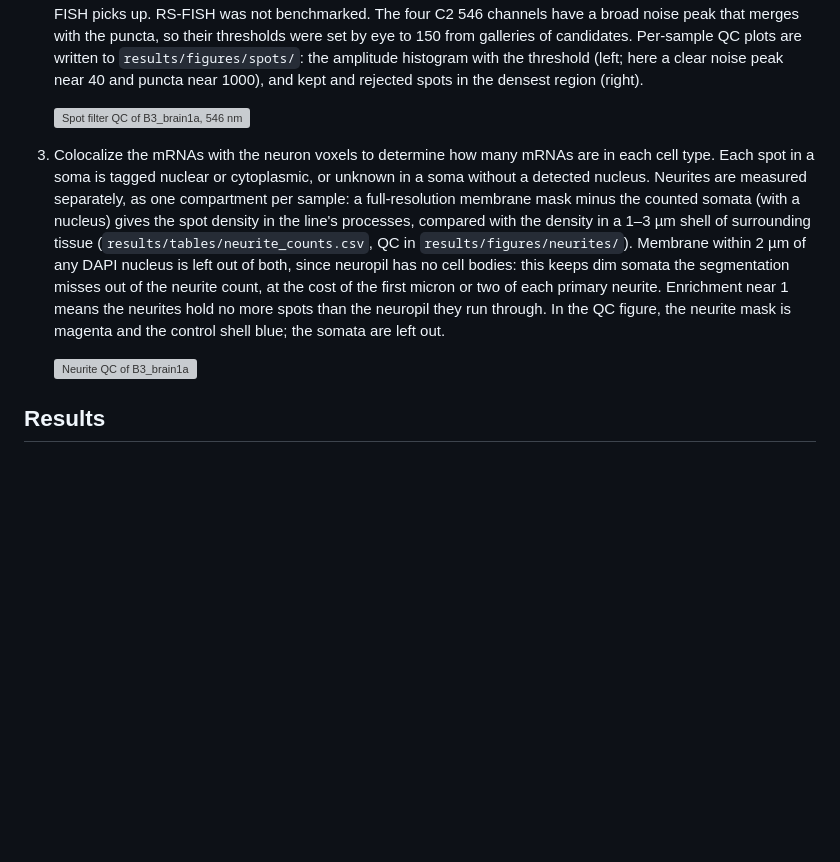
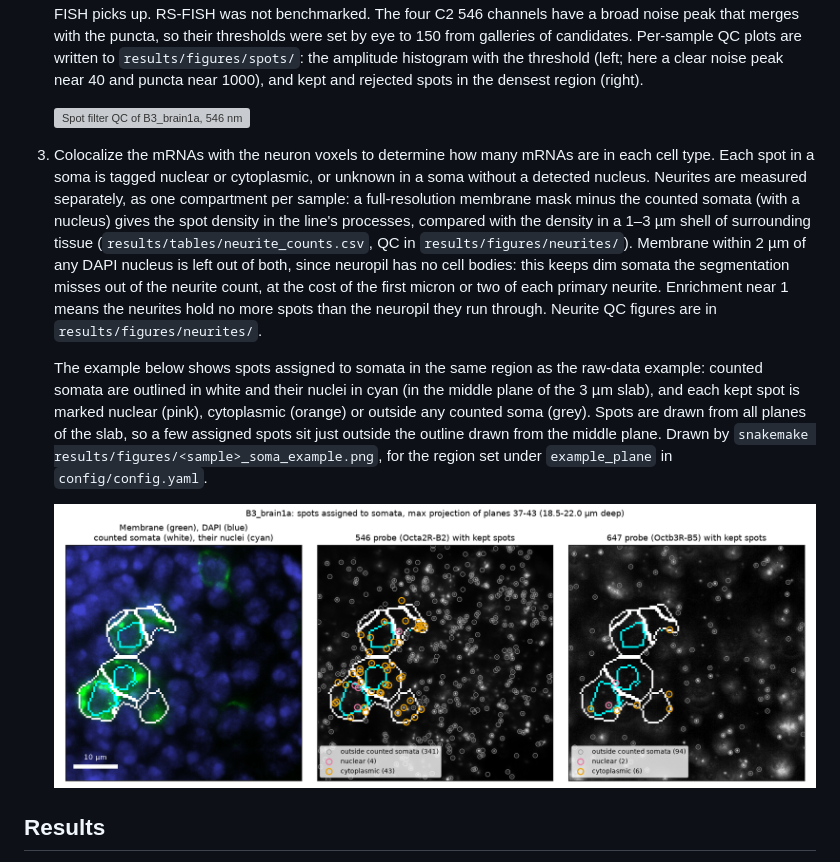
Before and after one commit to DanTurner-Evans/EASI-FISH-Analysis, a Markdown page: README.md, the part around the change. GitHub-like rendering; pictures changed too: results/figures/B3_brain1a_soma_example.png (added); blank space fills up the shorter version; grey boxes are pictures that could not be loaded.

```diff
--- a/README.md
+++ b/README.md
@@ -47,9 +47,11 @@ The four channels in one 3 µm slab through the somata (top row, raw). The botto
 2. Localize the mRNAs. [Spotiflow](https://github.com/weigertlab/spotiflow)'s pretrained 3D smFISH model proposes puncta, and candidates whose peak above the local background is below a per-sample threshold are dropped. Imaging conditions differ between brains, so the threshold is set for each sample and channel where its amplitude histogram leaves the noise peak: the noise is modelled as a Gaussian fitted to the left half of that peak, and the threshold is where it falls below 10% of the candidates. Puncta often form only a shoulder on the noise peak, so a valley between the two cannot be relied on (`spot_filter` in `config/config.yaml`, where it can be overridden). In 647, a bright punctum's out-of-focus cone produces a dimmer ghost detection 2–4 µm above it; kept 647 spots with a brighter kept spot directly below at that offset are dropped (about 11% of C1's and 4% of B3's 647 spots). Spotiflow was chosen over a Laplacian-of-Gaussian detector (Big-FISH) because it ignores the defocus rings around bright puncta, which Big-FISH picks up. RS-FISH was not benchmarked. The four C2 546 channels have a broad noise peak that merges with the puncta, so their thresholds were set by eye to 150 from galleries of candidates. Per-sample QC plots are written to `results/figures/spots/`: the amplitude histogram with the threshold (left; here a clear noise peak near 40 and puncta near 1000), and kept and rejected spots in the densest region (right).
 
    ![Spot filter QC of B3_brain1a, 546 nm](results/figures/spots/B3_brain1a_546_qc.png)
-3. Colocalize the mRNAs with the neuron voxels to determine how many mRNAs are in each cell type. Each spot in a soma is tagged nuclear or cytoplasmic, or unknown in a soma without a detected nucleus. Neurites are measured separately, as one compartment per sample: a full-resolution membrane mask minus the counted somata (with a nucleus) gives the spot density in the line's processes, compared with the density in a 1–3 µm shell of surrounding tissue (`results/tables/neurite_counts.csv`, QC in `results/figures/neurites/`). Membrane within 2 µm of any DAPI nucleus is left out of both, since neuropil has no cell bodies: this keeps dim somata the segmentation misses out of the neurite count, at the cost of the first micron or two of each primary neurite. Enrichment near 1 means the neurites hold no more spots than the neuropil they run through. In the QC figure, the neurite mask is magenta and the control shell blue; the somata are left out.
+3. Colocalize the mRNAs with the neuron voxels to determine how many mRNAs are in each cell type. Each spot in a soma is tagged nuclear or cytoplasmic, or unknown in a soma without a detected nucleus. Neurites are measured separately, as one compartment per sample: a full-resolution membrane mask minus the counted somata (with a nucleus) gives the spot density in the line's processes, compared with the density in a 1–3 µm shell of surrounding tissue (`results/tables/neurite_counts.csv`, QC in `results/figures/neurites/`). Membrane within 2 µm of any DAPI nucleus is left out of both, since neuropil has no cell bodies: this keeps dim somata the segmentation misses out of the neurite count, at the cost of the first micron or two of each primary neurite. Enrichment near 1 means the neurites hold no more spots than the neuropil they run through. Neurite QC figures are in `results/figures/neurites/`.
 
-   ![Neurite QC of B3_brain1a](results/figures/neurites/B3_brain1a_qc.png)
+   The example below shows spots assigned to somata in the same region as the raw-data example: counted somata are outlined in white and their nuclei in cyan (in the middle plane of the 3 µm slab), and each kept spot is marked nuclear (pink), cytoplasmic (orange) or outside any counted soma (grey). Spots are drawn from all planes of the slab, so a few assigned spots sit just outside the outline drawn from the middle plane. Drawn by `snakemake results/figures/<sample>_soma_example.png`, for the region set under `example_plane` in `config/config.yaml`.
+
+   ![Spots assigned to somata in B3_brain1a](results/figures/B3_brain1a_soma_example.png)
 
 ## Results
 
```
Also changed, not shown: 2 other files.
